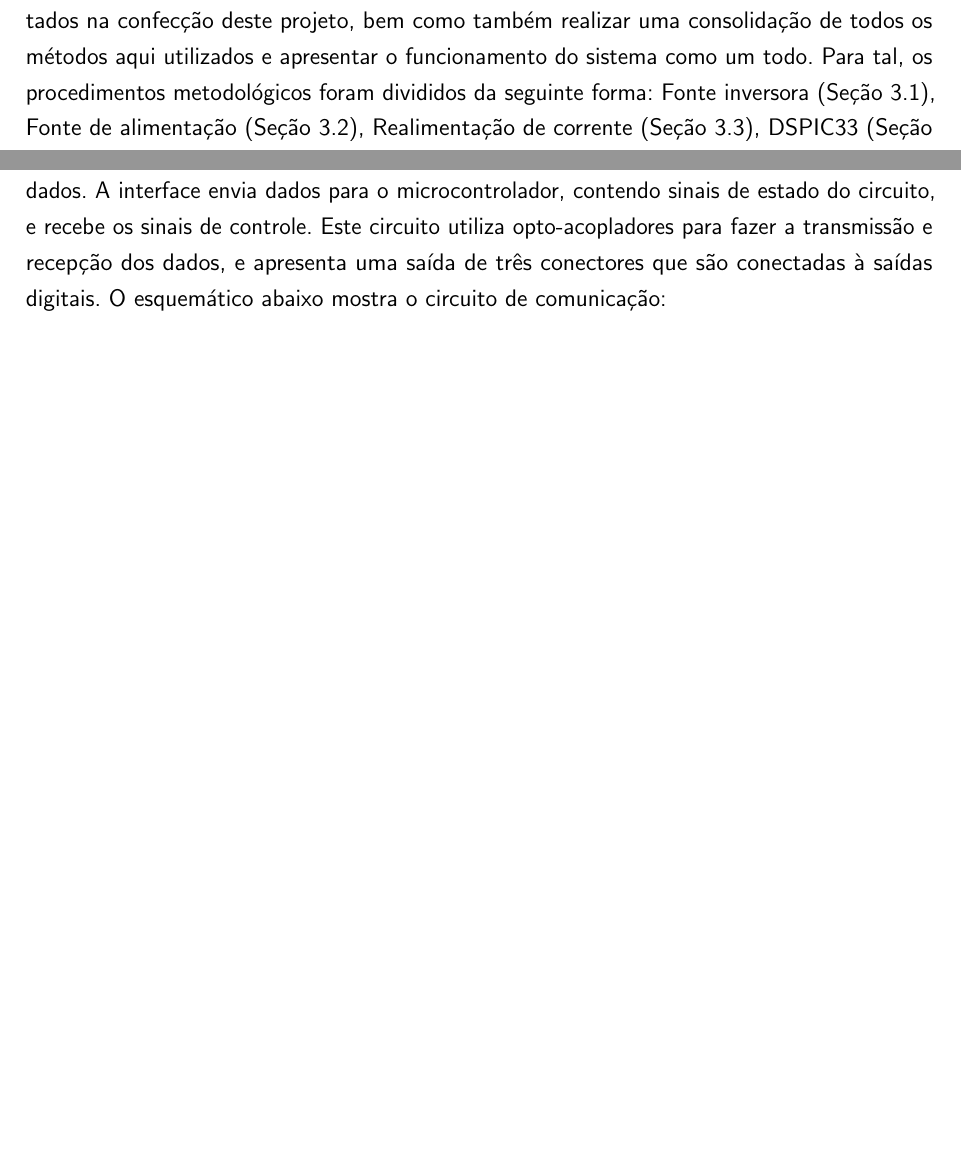
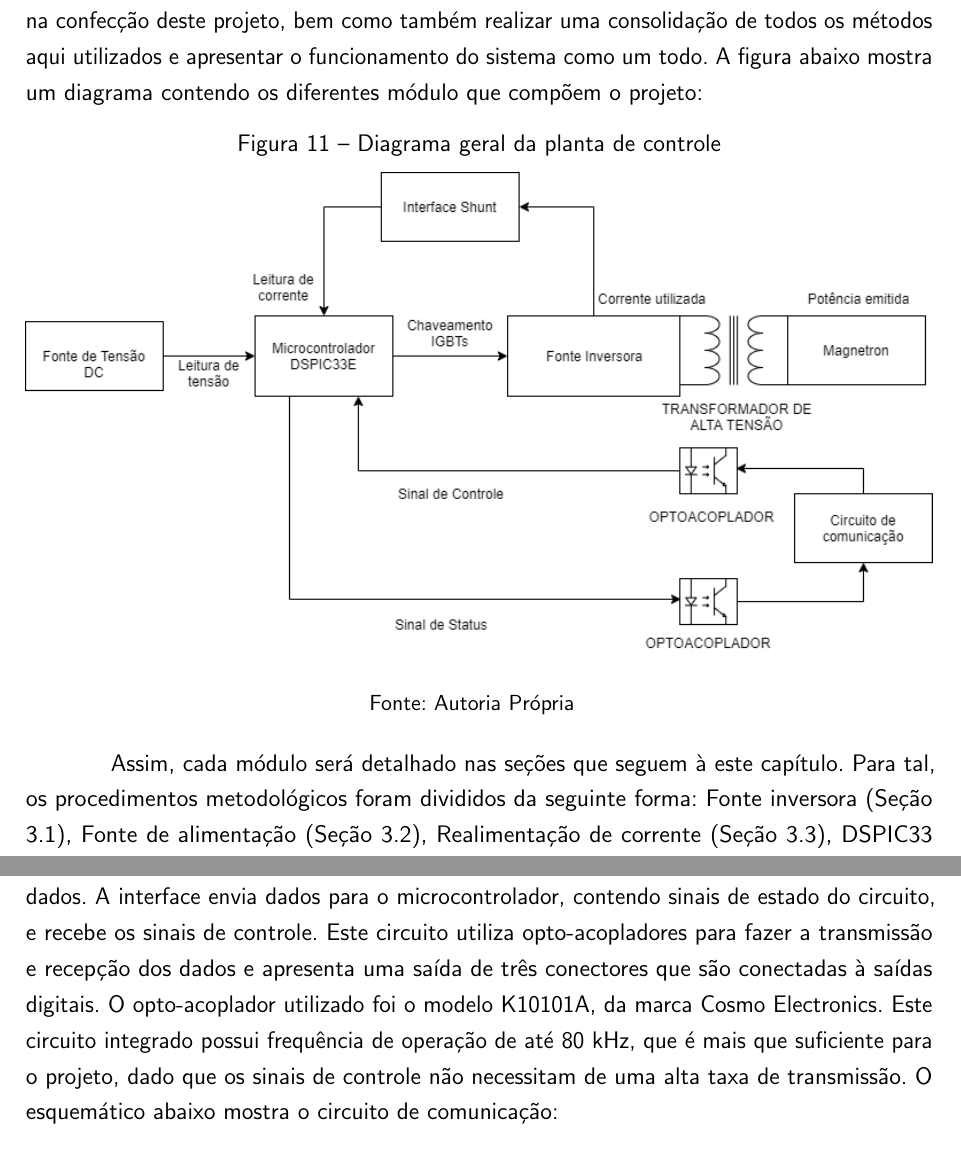
Before and after one commit to carlosganzerla/TCC-2, a LaTeX thesis (TCC 2/Main.tex, which reads TCC 2/estrutura/textuais/desenvolvimento/metodologia.tex): two parts of pages 22 and 29 of 46 before the commit and two parts of pages 23 and 31 of 48 after it, joined at a grey line, cut so that both start at the same text, the shorter picture padded with empty space. Compiled offline with pdfLaTeX.

Commit message:
Comentários respondidos, add diagrama do sistema, código do mwo substituido pelo flowchart, optoacoplador descrito na seção do circ. comm, adicionado legenda com nome das variaveis na seção do PI

```diff
--- a/TCC 2/estrutura/textuais/desenvolvimento/metodologia.tex
+++ b/TCC 2/estrutura/textuais/desenvolvimento/metodologia.tex
@@ -2,7 +2,18 @@
 \chapter{PROCEDIMENTOS METODOLÓGICOS}
 \label{chap:metodologia}
 
-Este capítulo tem como finalidade descrever a metodologia e os procedimentos adotados na confecção deste projeto, bem como também realizar uma consolidação de todos os métodos aqui utilizados e apresentar o funcionamento do sistema como um todo. Para tal, os procedimentos metodológicos foram divididos da seguinte forma: Fonte inversora (Seção 3.1), Fonte de alimentação (Seção 3.2),  Realimentação de corrente (Seção 3.3), DSPIC33  (Seção 3.4), Circuito de comunicação (Seção 3.5), Montagem dos circuitos (Seção 3.6), Planta (seção 3.7).
+Este capítulo tem como finalidade descrever a metodologia e os procedimentos adotados na confecção deste projeto, bem como também realizar uma consolidação de todos os métodos aqui utilizados e apresentar o funcionamento do sistema como um todo.  A figura abaixo mostra um diagrama contendo os diferentes módulo que compõem o projeto:
+
+\begin{figure}[H]
+    \centering
+    \caption{Diagrama geral da planta de controle}
+    \includegraphics[width=1\textwidth]{./dados/figuras/overall_diagram}
+    \fonte{Autoria Própria}
+    \label{fig:figura-overall_diagram}
+\end{figure}
+
+
+Assim, cada módulo será detalhado nas seções que seguem à este capítulo. Para tal, os procedimentos metodológicos foram divididos da seguinte forma: Fonte inversora (Seção 3.1), Fonte de alimentação (Seção 3.2),  Realimentação de corrente (Seção 3.3), DSPIC33  (Seção 3.4), Circuito de comunicação (Seção 3.5), Montagem dos circuitos (Seção 3.6), Planta (seção 3.7).
 
 \section{FONTE INVERSORA}
 \label{sec:fonteInversora}
@@ -126,7 +137,7 @@ No circuito, o microcontrolador recebe o sinal digital de corrente  condicionado
 
 \section{CIRCUITO DE COMUNICAÇÃO}
 \label{sec:commCircuit}
-O circuito de comunicação é responsável por receber sinais de controle e enviar sinais de status para o microcontrolador. Estes sinais de controle podem ser gerados a partir de uma ação do usuário em uma interface externa ou podem ser uma decisão do próprio algoritmo do processador. Para permitir a comunicação do microcontrolador com componentes de alta potência, desenvolveu-se um circuito de comunicação que faz a transmissão e recepção de dados. A interface envia dados para o microcontrolador, contendo sinais de estado do circuito, e recebe os sinais de controle. Este circuito utiliza opto-acopladores para fazer a transmissão e recepção dos dados, e apresenta uma saída de três conectores que são conectadas à saídas digitais. O esquemático abaixo mostra o circuito de comunicação:
+O circuito de comunicação é responsável por receber sinais de controle e enviar sinais de status para o microcontrolador. Estes sinais de controle podem ser gerados a partir de uma ação do usuário em uma interface externa ou podem ser uma decisão do próprio algoritmo do processador. Para permitir a comunicação do microcontrolador com componentes de alta potência, desenvolveu-se um circuito de comunicação que faz a transmissão e recepção de dados. A interface envia dados para o microcontrolador, contendo sinais de estado do circuito, e recebe os sinais de controle. Este circuito utiliza opto-acopladores para fazer a transmissão e recepção dos dados e apresenta uma saída de três conectores que são conectadas à saídas digitais. O  opto-acoplador utilizado foi o modelo K10101A, da marca Cosmo Electronics. Este circuito integrado possui frequência de operação de até 80 kHz, que é mais que suficiente para o projeto, dado que os sinais de controle não necessitam de uma alta taxa de transmissão. O esquemático abaixo mostra o circuito de comunicação:
 
 \begin{figure}[H]
     \centering
```
Also changed, not shown: TCC 2/estrutura/textuais/desenvolvimento/revisao-de-literatura.tex (+3 -2 lines), TCC 2/estrutura/textuais/introducao.tex (+1 -1 lines), TCC 2/dados/figuras/mwo_flow.png (added), TCC 2/dados/figuras/overall_diagram.png (added), TCC 2/estrutura/textuais/desenvolvimento/metodologia.tex (8 more changed lines).
